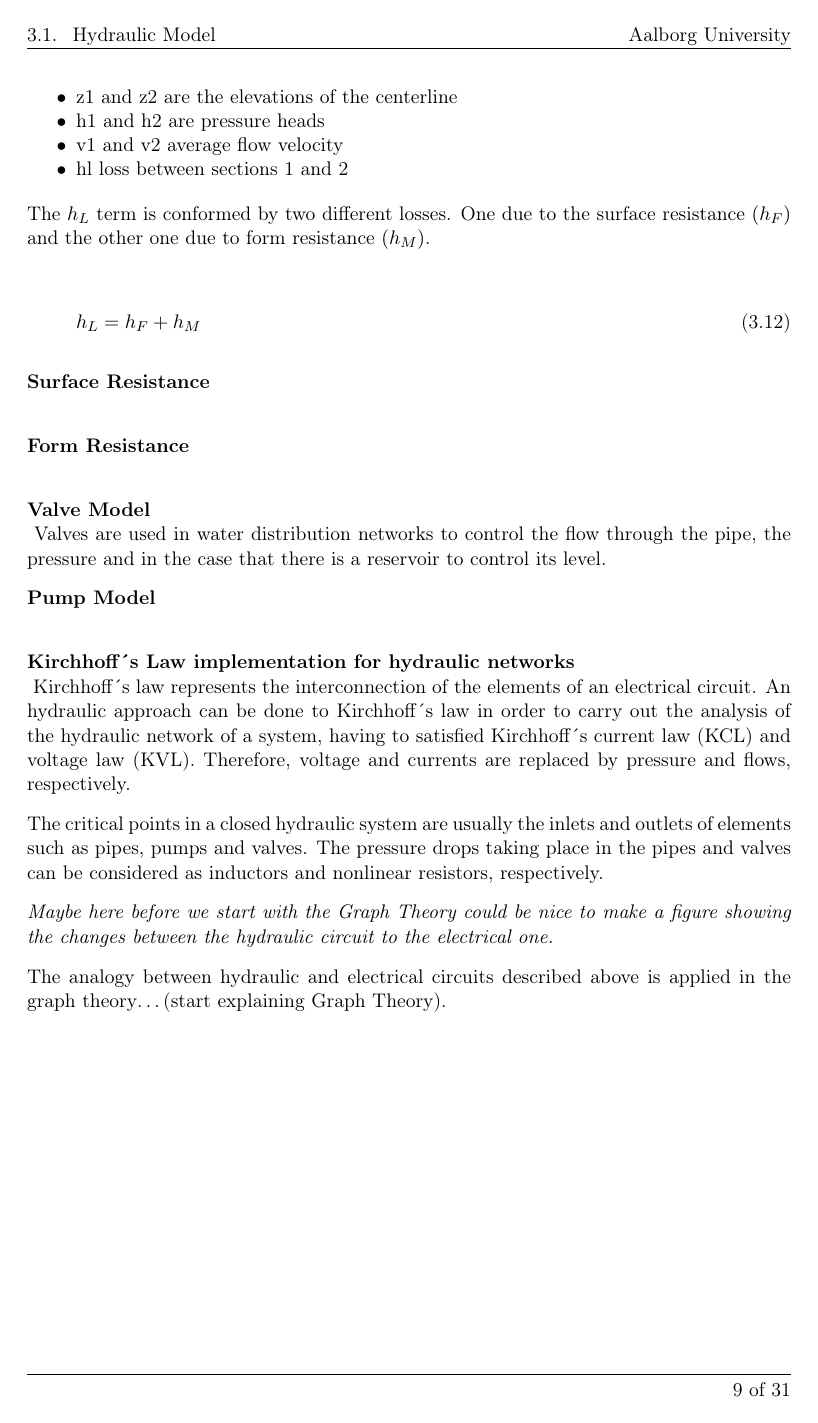
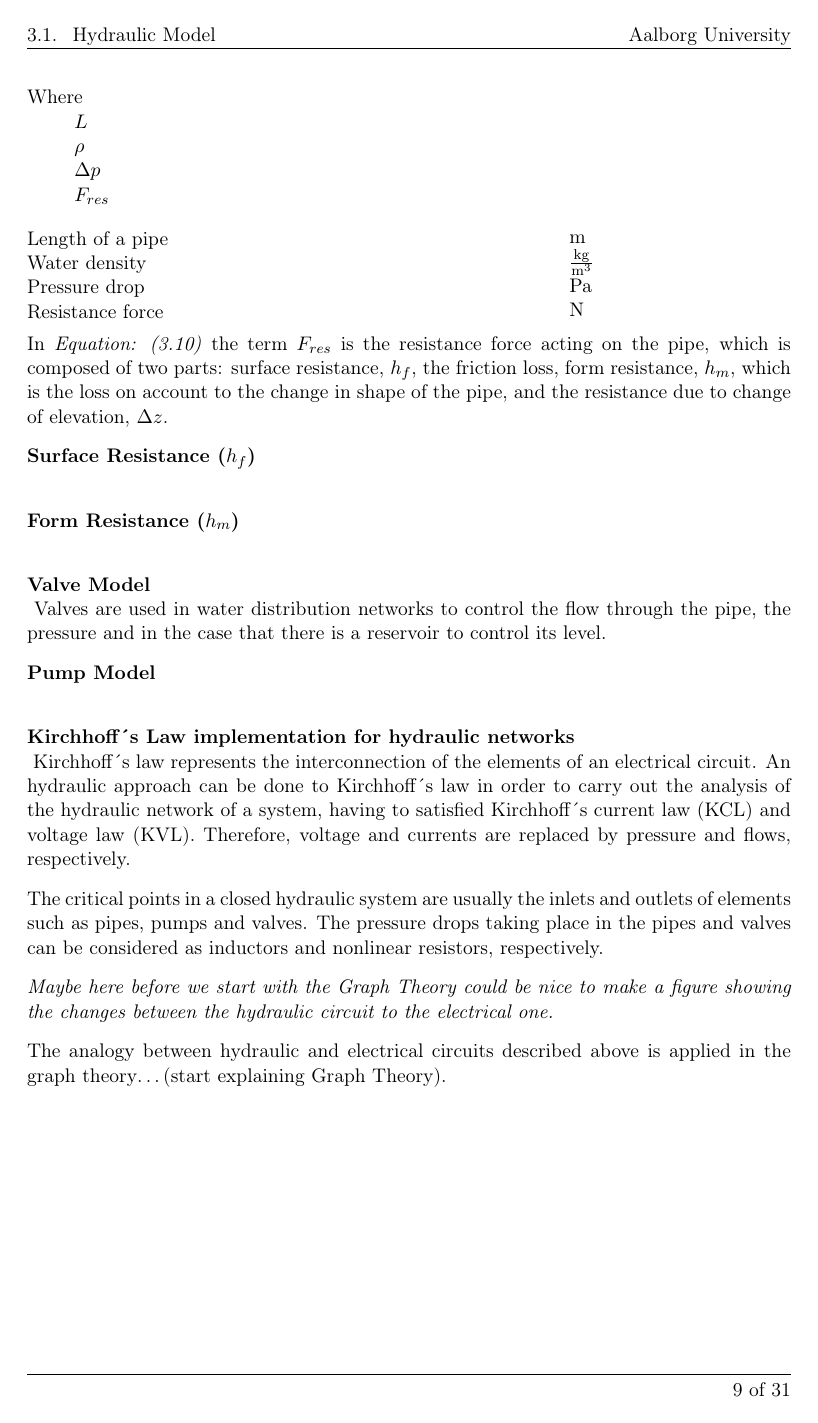
Before and after one commit to SBKrogh/WaterTank, a LaTeX thesis (Gr830.tex, which reads report/analysis/Hydraulic_Model.tex): page 13 of 35. Compiled offline with pdfLaTeX.

Commit message:
Adding Ignacio's part again

```diff
--- a/report/analysis/Hydraulic_Model.tex
+++ b/report/analysis/Hydraulic_Model.tex
@@ -90,0 +91 @@ Where:
+Where\\
@@ -114,7 +136,28 @@ Where:
 \begin{equation}
     \frac{L \rho}{A} \frac{dq}{dt} =\Delta p - \frac{ F_{res}}{A} \\
+    \label{PressureDrop}
 \end{equation}
 
+\begin{minipage}[t]{0.20\textwidth}
+Where\\
+\hspace*{8mm} $L$ \\
+\hspace*{8mm} $\rho$ \\
+\hspace*{8mm} $\Delta p$ \\
+\hspace*{8mm} $F_{res}$
+\end{minipage}
 
-On the other hand, The Bernoulli Equation is considered to obtain the conservation of energy principle for the fluids flowing in the pipe.
+\begin{minipage}[t]{0.68\textwidth}
+\vspace*{2mm}
+Length of a pipe\\
+Water density\\
+Pressure drop\\
+Resistance force
 
+\end{minipage}
+\begin{minipage}[t]{0.10\textwidth}
+\vspace*{2mm}
+\textcolor{White}{te}$\unit{m}$\\
+\textcolor{White}{te}$\unit{\frac{kg}{m^{3}}}$\\
+\textcolor{White}{te}$\unit{Pa}$\\
+\textcolor{White}{te}$\unit{N}$
+\end{minipage}
@@ -125,23 +164,13 @@ z_1 + h_1 + \frac{v_1^{2}}{2g} = z_2 + h_2 + \frac{v_2^{2}}{2g} + h_L
 
-(This equation its a derivation of the general Bernoulli equation of energy but divided by the density and
-gravity)\\
+In \eqref{PressureDrop} the term $F_{res}$ is the resistance force acting on the
+pipe, which is composed of two parts: surface resistance, $h_{f}$, the friction
+loss, form resistance, $h_{m}$, which is the loss on account to the change in
+shape of the pipe, and the resistance due to change of elevation, $\Delta z$.
 
-\begin{itemize}
-  \item   z1 and z2 are the elevations of the centerline
-  \item   h1 and h2 are pressure heads
-  \item   v1 and v2 average flow velocity
-  \item   hl loss between sections 1 and 2
-\end{itemize}
 
-The $h_L$ term is conformed by two different losses. One due to the surface resistance $(h_F)$ and the other one due to form resistance $(h_M)$.
+\textbf{Surface Resistance ($h_f$)} \\
 
-\begin{equation}
-  h_L = h_F + h_M
-\end{equation}
-
-\textbf{Surface Resistance} \\
-
-\textbf{Form Resistance} \\
+\textbf{Form Resistance ($h_m$)} \\
 
 \textbf{Valve Model}  \\
 \label{ValveModel}
```
Also changed, not shown: report/analysis/Hydraulic_Model.tex (47 more changed lines).
